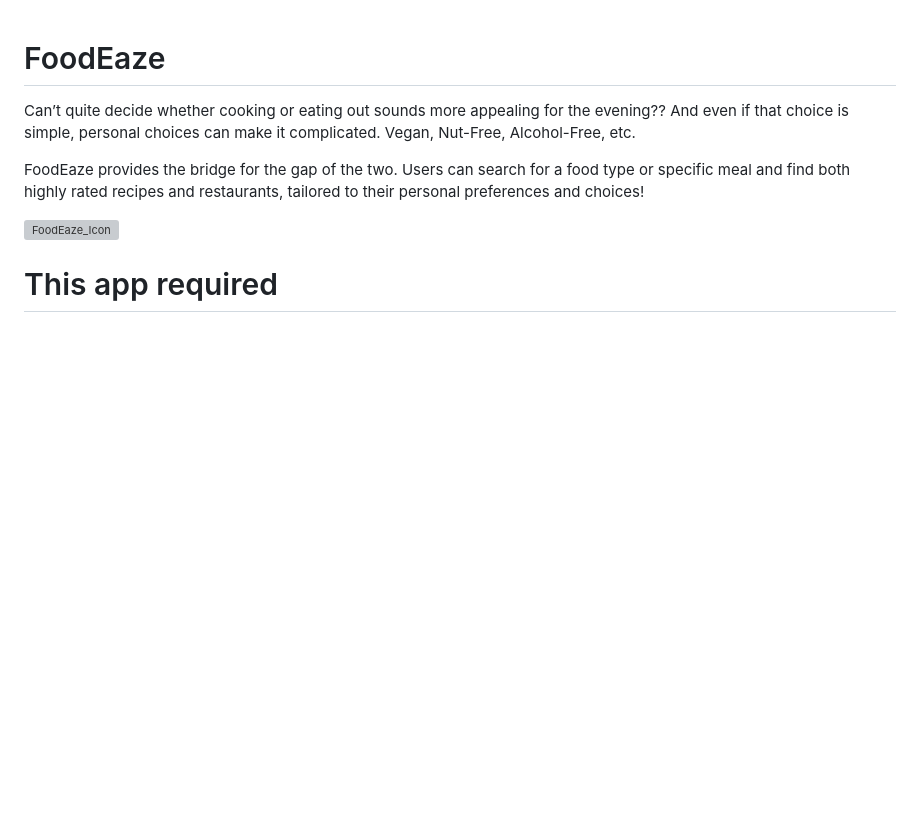
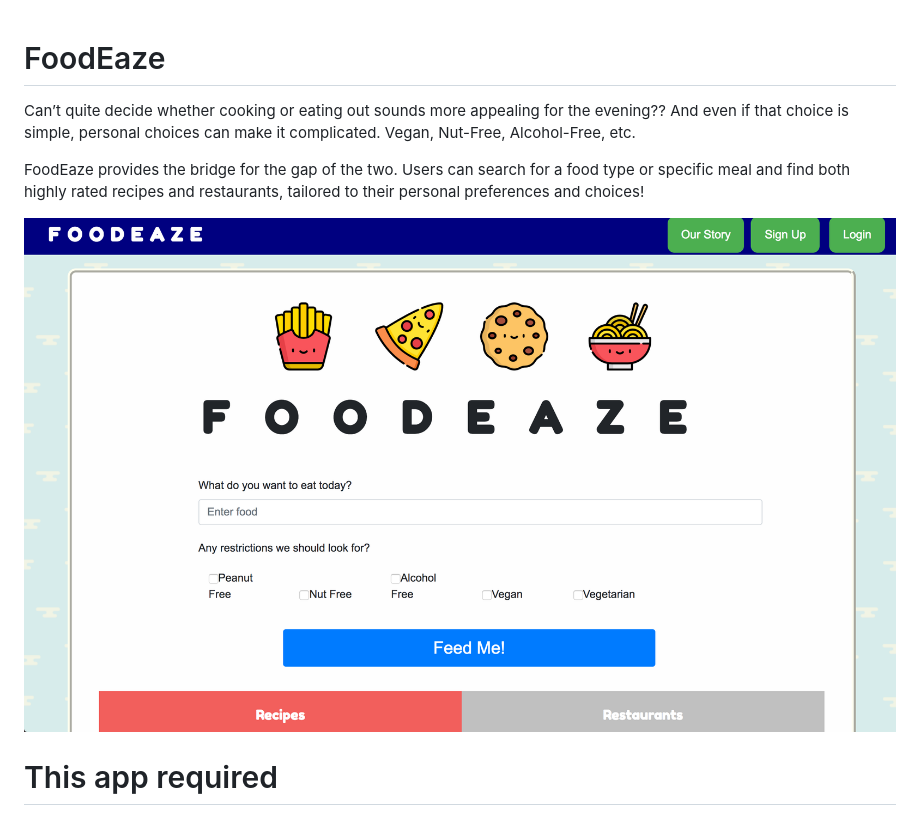
Before and after one commit to thescottbob/FoodEaze, a Markdown page: README.md, the part around the change. Drawn GitHub-style; pictures changed too: assets/images/screen-shot.png (added); blank space fills up the shorter version; grey boxes are pictures that could not be loaded.

Commit message:
chaged image for Readme, added screen shot to images

```diff
--- a/README.md
+++ b/README.md
@@ -4,7 +4,7 @@ Can’t quite decide whether cooking or eating out sounds more appealing for the
 
 FoodEaze provides the bridge for the gap of the two. Users can search for a food type or specific meal and find both highly rated recipes and restaurants, tailored to their personal preferences and choices!
 
-![FoodEaze_Icon](assets/images/FoodEazeLabel)
+![FoodEaze_Icon](./assets/images/screen-shot.png)
 
 # This app required
 -the use of two APIs
```
Also changed, not shown: 1 other file.
